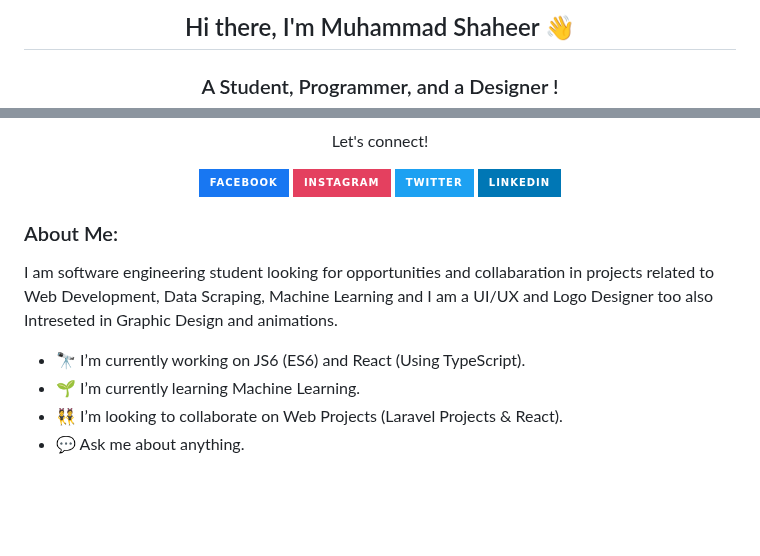
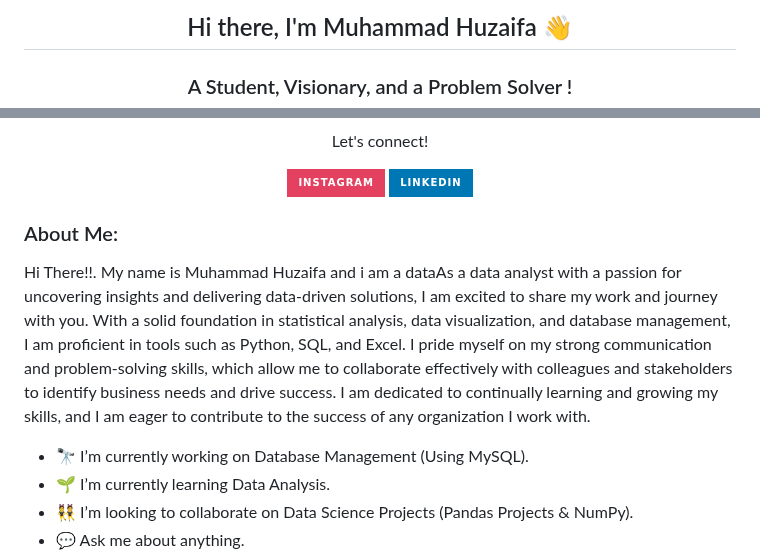
Before and after one commit to Zaifh6/zaifh6, a Markdown page: README.md, 2 parts joined by grey strips. Drawn GitHub-style; badges without logos; blank space fills up the shorter version.

```diff
--- a/README.md
+++ b/README.md
@@ -1,7 +1,7 @@
-<h2 align="center"> Hi there, I'm Muhammad Shaheer 👋 </h2>
-<h3 align="center">A Student, Programmer, and a Designer !</h3>
+<h2 align="center"> Hi there, I'm Muhammad Huzaifa 👋 </h2>
+<h3 align="center">A Student, Visionary, and a Problem Solver !</h3>
 
 <div align="center">
  <p align="center">Let's connect!</p>
- <a href="https://www.facebook.com/emshaheer">
+<!--  <a href="https://www.facebook.com/emshaheer">
     <img src="https://img.shields.io/badge/Facebook-1877F2?style=for-the-badge&logo=facebook&logoColor=white"/>
@@ -10,6 +10,6 @@
     <img src="https://img.shields.io/badge/Instagram-E4405F?style=for-the-badge&logo=instagram&logoColor=white"/>
- </a>
+<!--  </a>
  <a href="https://twitter.com/emshaheer1/">
     <img src="https://img.shields.io/badge/Twitter-1DA1F2?style=for-the-badge&logo=twitter&logoColor=white" />
- </a>
+ </a> -->
 
@@ -21,10 +21,9 @@
 
 ### About Me:
 
-I am software engineering student looking for opportunities and collabaration in projects related to Web Development, Data Scraping, Machine Learning and I am a UI/UX and Logo Designer too also
-Intreseted in Graphic Design and animations.
+Hi There!!. My name is Muhammad Huzaifa and i am a dataAs a data analyst with a passion for uncovering insights and delivering data-driven solutions, I am excited to share my work and journey with you. With a solid foundation in statistical analysis, data visualization, and database management, I am proficient in tools such as Python, SQL, and Excel. I pride myself on my strong communication and problem-solving skills, which allow me to collaborate effectively with colleagues and stakeholders to identify business needs and drive success. I am dedicated to continually learning and growing my skills, and I am eager to contribute to the success of any organization I work with.
 
-- 🔭 I’m currently working on JS6 (ES6) and React (Using TypeScript).
-- 🌱 I’m currently learning Machine Learning.
-- 👯 I’m looking to collaborate on Web Projects (Laravel Projects & React).
+- 🔭 I’m currently working on Database Management (Using MySQL).
+- 🌱 I’m currently learning Data Analysis.
+- 👯 I’m looking to collaborate on Data Science Projects (Pandas Projects & NumPy).
 - 💬 Ask me about anything.
```
Also changed, not shown: other parts of README.md (+5 -5 lines).
